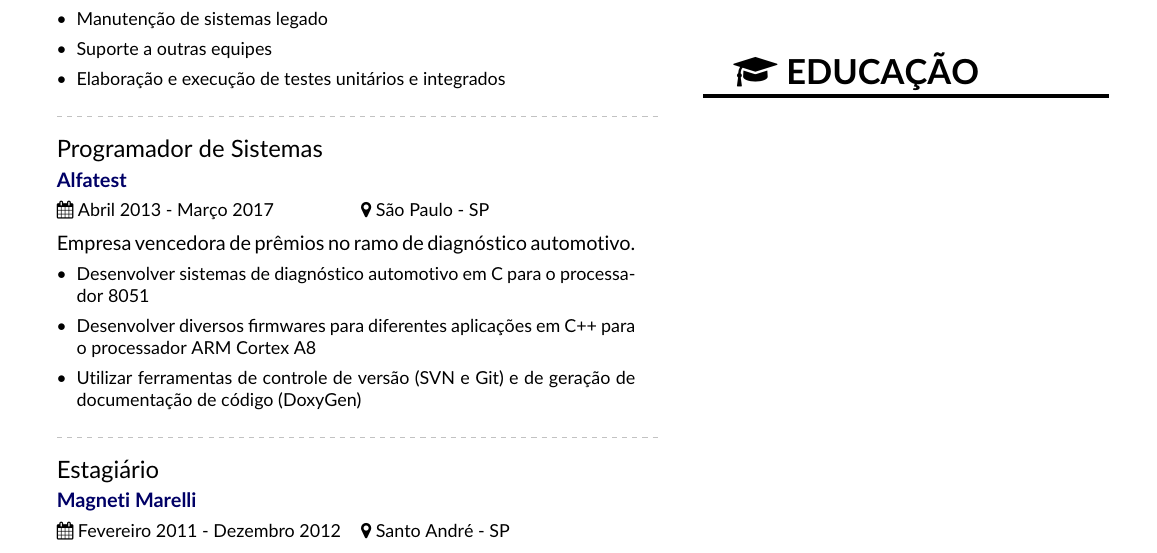
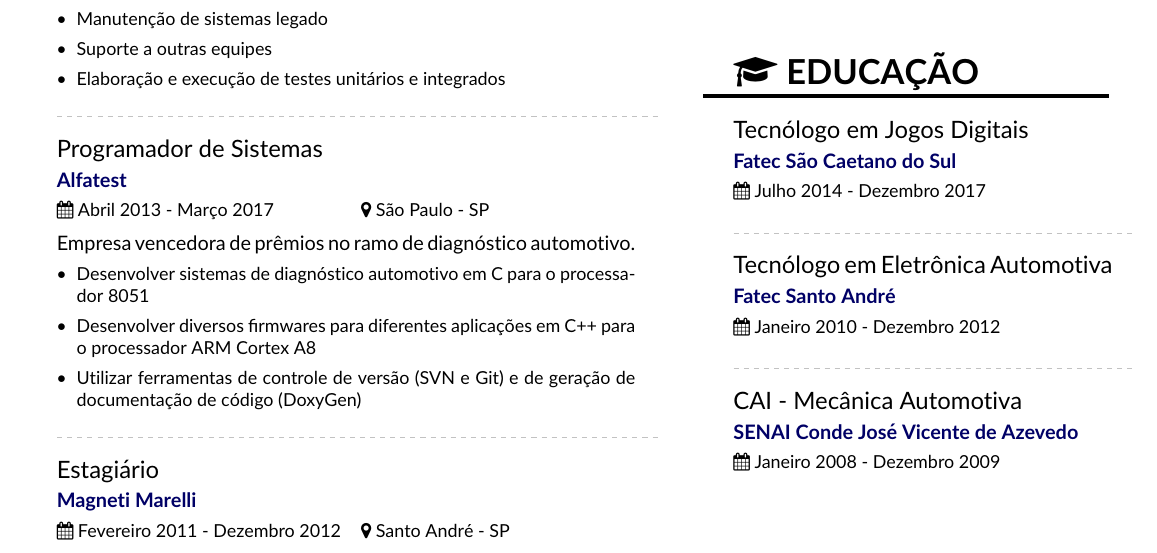
Before and after one commit to whateverton/personal_cv, a LaTeX CV (main.tex, which reads language/portuguese.sty): part of the page, cut so that both start at the same text. Compiled offline with pdfLaTeX.

Commit message:
Making education

```diff
--- a/language/portuguese.sty
+++ b/language/portuguese.sty
@@ -46,3 +46,17 @@
 \def\itemTwoMM{Trabalho remoto com equipe de engenharia na Itália}
 \def\itemThreeMM{Suporte ao cliente}
 \def\itemFourMM{Gerenciamento de estoque}
+
+%% Educacao
+
+%% Fatec SCS
+\def\degreeFatecSCS{Tecnólogo em Jogos Digitais}
+\def\dataFatecSCS{Julho 2014 - Dezembro 2017}
+
+%% Fatec SA
+\def\degreeFatecSA{Tecnólogo em Eletrônica Automotiva}
+\def\dataFatecSA{Janeiro 2010 - Dezembro 2012}
+
+%% SENAI
+\def\degreeSENAI{CAI - Mecânica Automotiva}
+\def\dataSENAI{Janeiro 2008 - Dezembro 2009}
--- a/main.tex
+++ b/main.tex
@@ -93,6 +93,16 @@
 
 \cvsection{education}
 
+\cvevent{\degreeFatecSCS}{Fatec São Caetano do Sul}{\dataFatecSCS}{}
+
+\divider
+
+\cvevent{\degreeFatecSA}{Fatec Santo André}{\dataFatecSA}{}
+
+\divider
+
+\cvevent{\degreeSENAI}{SENAI Conde José Vicente de Azevedo}{\dataSENAI}{}
+
 \end{paracol}
 
 \end{document}
```
Also changed, not shown: language/english.sty (+14 -0 lines), language/french.sty (+14 -0 lines).
